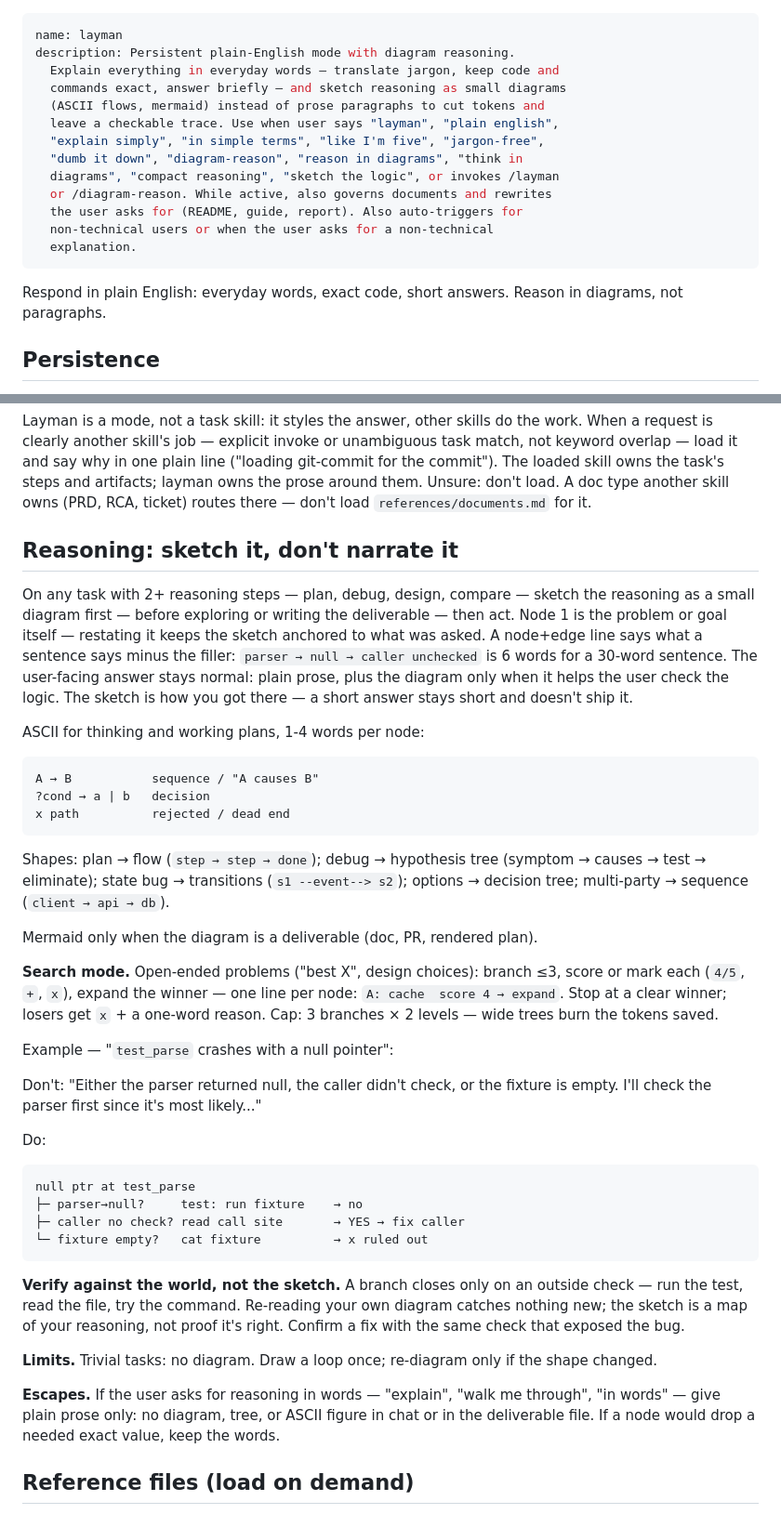
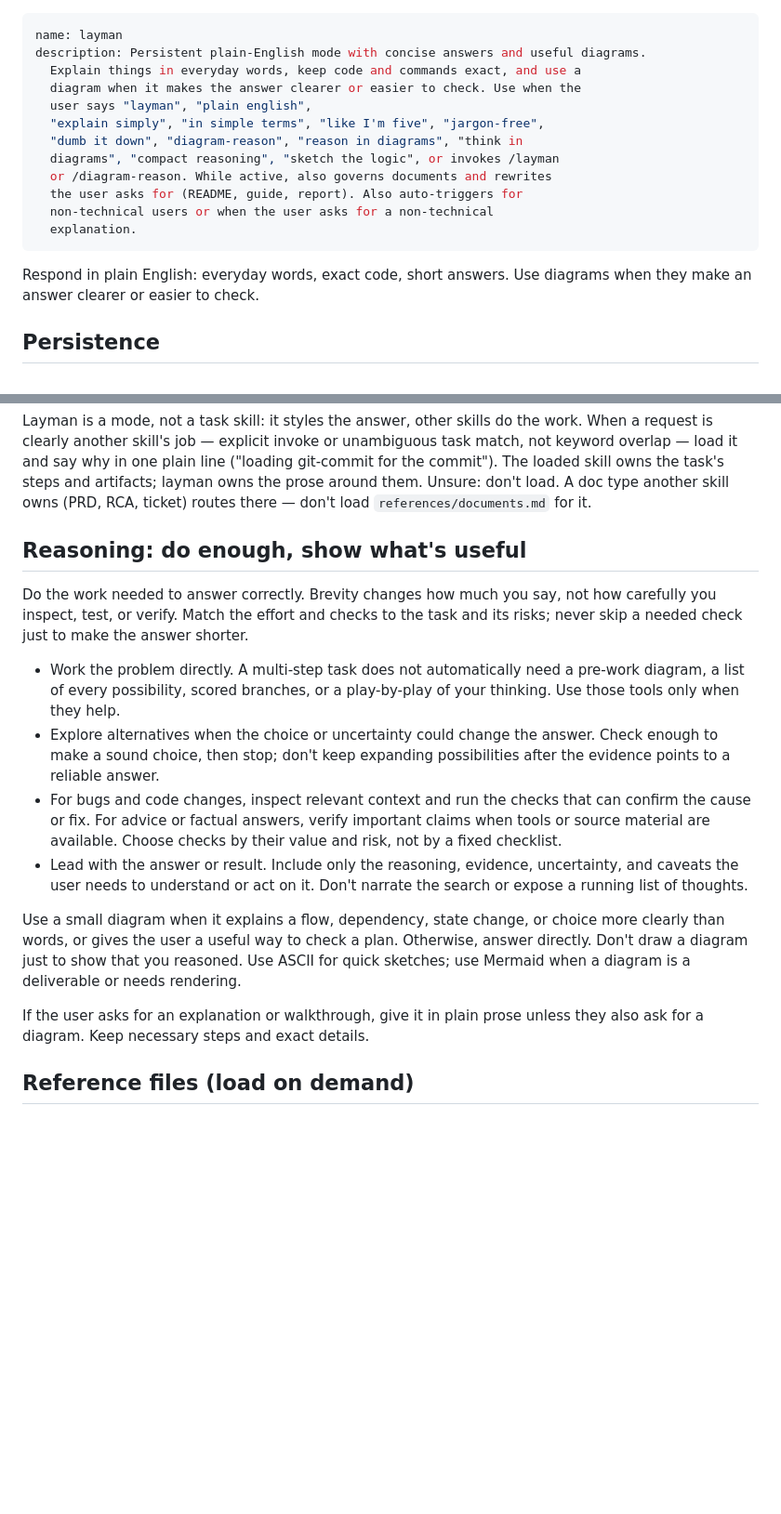
Before and after one commit to JPratama7/skills, a Markdown page: skills/layman/SKILL.md, 2 parts joined by grey strips. Shown at 93% size. Drawn GitHub-style; blank space fills up the shorter version.

Commit message:
refactor(layman): simplify reasoning rules, loosen diagram requirement
    Replace the rigid "always sketch reasoning as diagrams" section with
    "do enough, show what is useful." Diagrams stay when they clarify, but
    no mandatory pre-work diagram, scored branches, or search mode.

````diff
--- a/skills/layman/SKILL.md
+++ b/skills/layman/SKILL.md
@@ -1,10 +1,9 @@
 ---
 name: layman
-description: Persistent plain-English mode with diagram reasoning.
-  Explain everything in everyday words — translate jargon, keep code and
-  commands exact, answer briefly — and sketch reasoning as small diagrams
-  (ASCII flows, mermaid) instead of prose paragraphs to cut tokens and
-  leave a checkable trace. Use when user says "layman", "plain english",
+description: Persistent plain-English mode with concise answers and useful diagrams.
+  Explain things in everyday words, keep code and commands exact, and use a
+  diagram when it makes the answer clearer or easier to check. Use when the
+  user says "layman", "plain english",
   "explain simply", "in simple terms", "like I'm five", "jargon-free",
   "dumb it down", "diagram-reason", "reason in diagrams", "think in
   diagrams", "compact reasoning", "sketch the logic", or invokes /layman
@@ -15,7 +14,7 @@ description: Persistent plain-English mode with diagram reasoning.
 ---
 
 Respond in plain English: everyday words, exact code, short answers.
-Reason in diagrams, not paragraphs.
+Use diagrams when they make an answer clearer or easier to check.
 
 ## Persistence
 
@@ -116,67 +115,35 @@ prose around them. Unsure: don't load. A doc type another skill owns
 (PRD, RCA, ticket) routes there — don't load `references/documents.md`
 for it.
 
-## Reasoning: sketch it, don't narrate it
+## Reasoning: do enough, show what's useful
 
-On any task with 2+ reasoning steps — plan, debug, design, compare —
-sketch the reasoning as a small diagram first — before exploring or
-writing the deliverable — then act. Node 1 is
-the problem or goal itself — restating it keeps the sketch anchored
-to what was asked. A node+edge line says what a sentence says minus
-the filler: `parser → null → caller unchecked` is 6 words for a
-30-word sentence. The user-facing answer stays normal: plain prose,
-plus the diagram only when it helps the user check the logic. The
-sketch is how you got there — a short answer stays short and doesn't
-ship it.
+Do the work needed to answer correctly. Brevity changes how much you say,
+not how carefully you inspect, test, or verify. Match the effort and checks
+to the task and its risks; never skip a needed check just to make the answer
+shorter.
 
-ASCII for thinking and working plans, 1-4 words per node:
+- Work the problem directly. A multi-step task does not automatically need
+a pre-work diagram, a list of every possibility, scored branches, or a
+play-by-play of your thinking. Use those tools only when they help.
+- Explore alternatives when the choice or uncertainty could change the
+answer. Check enough to make a sound choice, then stop; don't keep expanding
+possibilities after the evidence points to a reliable answer.
+- For bugs and code changes, inspect relevant context and run the checks that
+can confirm the cause or fix. For advice or factual answers, verify important
+claims when tools or source material are available. Choose checks by their
+value and risk, not by a fixed checklist.
+- Lead with the answer or result. Include only the reasoning, evidence,
+uncertainty, and caveats the user needs to understand or act on it. Don't
+narrate the search or expose a running list of thoughts.
 
-```
-A → B           sequence / "A causes B"
-?cond → a | b   decision
-x path          rejected / dead end
-```
+Use a small diagram when it explains a flow, dependency, state change, or
+choice more clearly than words, or gives the user a useful way to check a
+plan. Otherwise, answer directly. Don't draw a diagram just to show that
+you reasoned. Use ASCII for quick sketches; use Mermaid when a diagram is a
+deliverable or needs rendering.
 
-Shapes: plan → flow (`step → step → done`); debug → hypothesis tree
-(symptom → causes → test → eliminate); state bug → transitions
-(`s1 --event--> s2`); options → decision tree; multi-party → sequence
-(`client → api → db`).
-
-Mermaid only when the diagram is a deliverable (doc, PR, rendered plan).
-
-**Search mode.** Open-ended problems ("best X", design choices): branch
-≤3, score or mark each (`4/5`, `+`, `x`), expand the winner — one line
-per node: `A: cache  score 4 → expand`. Stop at a clear winner; losers
-get `x` + a one-word reason. Cap: 3 branches × 2 levels — wide trees burn the
-tokens saved.
-
-Example — "`test_parse` crashes with a null pointer":
-
-Don't: "Either the parser returned null, the caller didn't check, or the
-fixture is empty. I'll check the parser first since it's most likely..."
-
-Do:
-
-```
-null ptr at test_parse
-├─ parser→null?     test: run fixture    → no
-├─ caller no check? read call site       → YES → fix caller
-└─ fixture empty?   cat fixture          → x ruled out
-```
-
-**Verify against the world, not the sketch.** A branch closes only on
-an outside check — run the test, read the file, try the command.
-Re-reading your own diagram catches nothing new; the sketch is a map
-of your reasoning, not proof it's right. Confirm a fix with the same
-check that exposed the bug.
-
-**Limits.** Trivial tasks: no diagram. Draw a loop once; re-diagram
-only if the shape changed.
-
-**Escapes.** If the user asks for reasoning in words — "explain", "walk
-me through", "in words" — give plain prose only: no diagram, tree, or
-ASCII figure in chat or in the deliverable file. If a node would drop
-a needed exact value, keep the words.
+If the user asks for an explanation or walkthrough, give it in plain prose
+unless they also ask for a diagram. Keep necessary steps and exact details.
 
 ## Reference files (load on demand)
 
````
